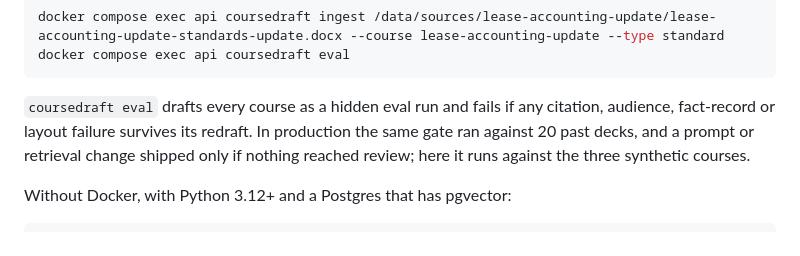
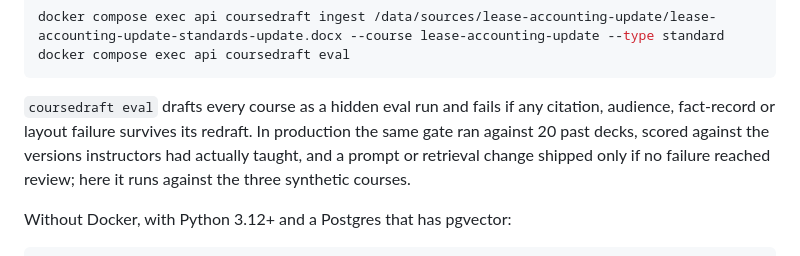
Before and after one commit to AlexKurinets/source-grounded-course-drafting, a Markdown page: README.md, the part around the change. Drawn GitHub-style.

Commit message:
README: say what the production regression set was scored against

````diff
--- a/README.md
+++ b/README.md
@@ -83,7 +83,7 @@ docker compose exec api coursedraft ingest /data/sources/lease-accounting-update
 docker compose exec api coursedraft eval
 ```
 
-`coursedraft eval` drafts every course as a hidden eval run and fails if any citation, audience, fact-record or layout failure survives its redraft. In production the same gate ran against 20 past decks, and a prompt or retrieval change shipped only if nothing reached review; here it runs against the three synthetic courses.
+`coursedraft eval` drafts every course as a hidden eval run and fails if any citation, audience, fact-record or layout failure survives its redraft. In production the same gate ran against 20 past decks, scored against the versions instructors had actually taught, and a prompt or retrieval change shipped only if no failure reached review; here it runs against the three synthetic courses.
 
 Without Docker, with Python 3.12+ and a Postgres that has pgvector:
 
````
